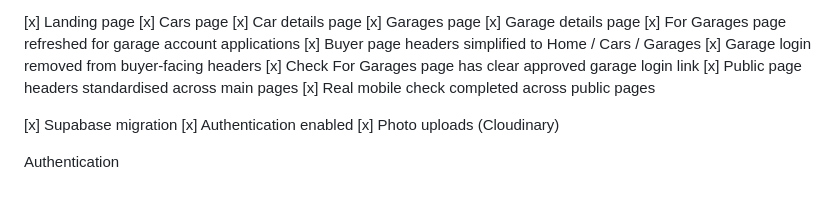
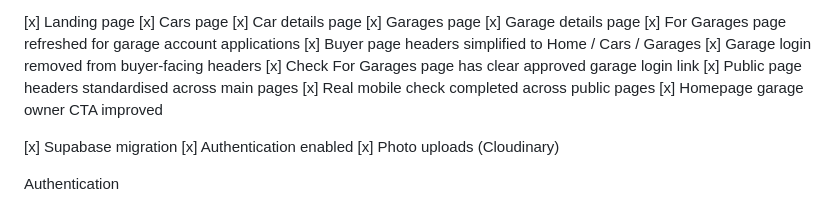
Before and after one commit to Waynestorm7/iow-car-finder, a Markdown page: PROJECT.md, the part around one of its changes. Drawn GitHub-style.

Commit message:
Update roadmap after dashboard and homepage CTA polish

```diff
--- a/PROJECT.md
+++ b/PROJECT.md
@@ -73,7 +73,7 @@ Public Website
 [x] Check For Garages page has clear approved garage login link
 [x] Public page headers standardised across main pages
 [x] Real mobile check completed across public pages
-
+[x] Homepage garage owner CTA improved
 
 [x] Supabase migration
 [x] Authentication enabled
```
Also changed, not shown: other parts of PROJECT.md (+1 -1 lines).
